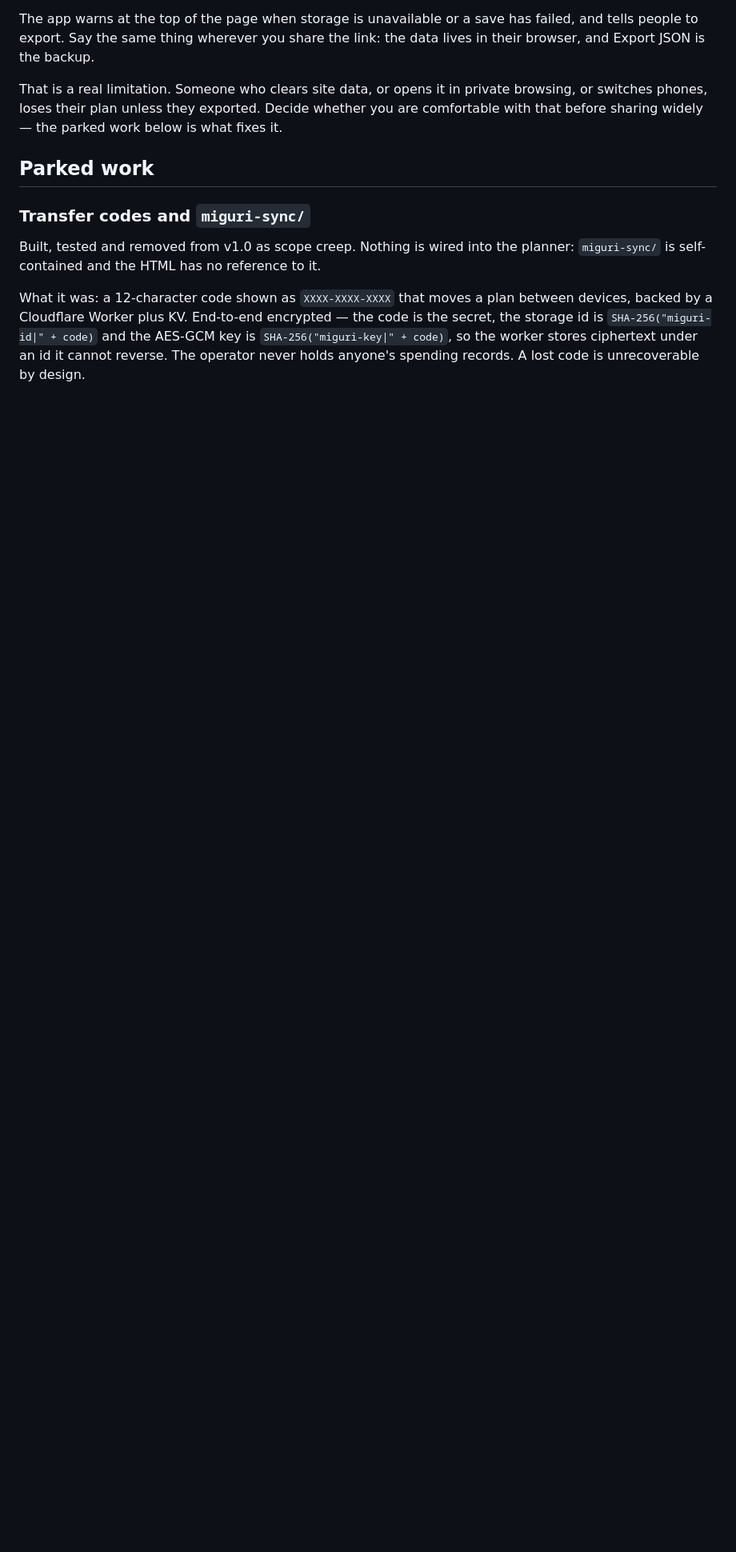
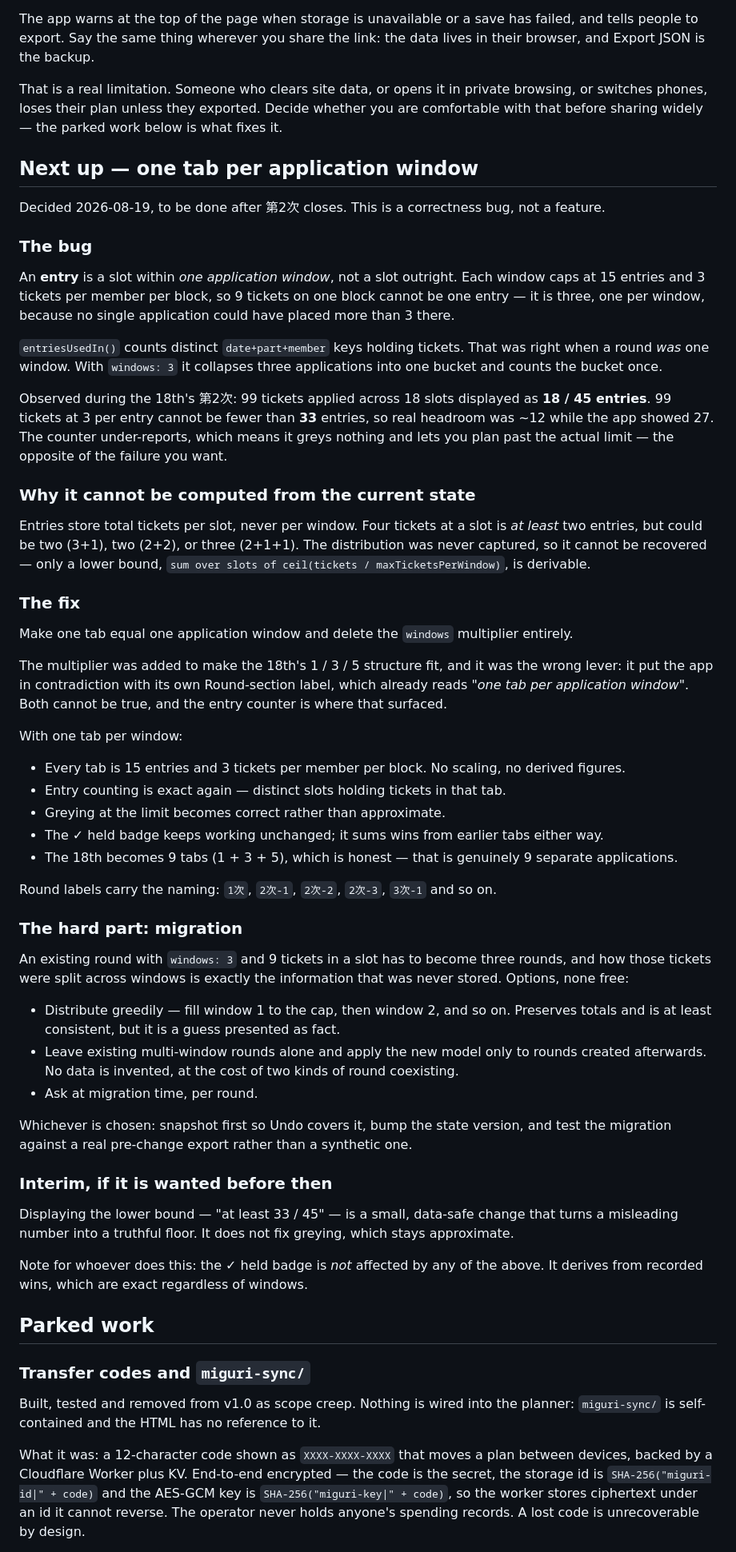
Before and after one commit to myfrozty/miguri-planner, a Markdown page: miguri-planner-PORTING.md, the part around one of its changes. Shown at 80% size. Rendered like a GitHub page; blank space fills up the shorter version.

Commit message:
Record the entries miscount and the one-tab-per-window fix
Found during the 18th's 第2次: 99 tickets across 18 slots displayed as
18 / 45 entries. An entry is a slot within one application window, not a
slot outright, so 9 tickets on one block is three entries rather than
one. 99 tickets at 3 per entry cannot be fewer than 33, so real headroom
was ~12 while the app showed 27 — it under-reports, greys nothing, and
lets you plan past the limit.

Not fixable from the stored state: entries hold total tickets per slot,
never per window, so the distribution was never captured and only a
lower bound is derivable.

Agreed fix, scheduled after 第2次 closes: one tab per application window,
deleting the windows multiplier. The multiplier was added to fit the
18th's 1/3/5 structure and put the app in contradiction with its own
Round label, which already reads "one tab per application window".

Written up with the migration problem, which is the hard part — an
existing windows:3 round has to become three rounds and the split is
exactly the information that was never stored.

Documentation only; no code change.

```diff
--- a/miguri-planner-PORTING.md
+++ b/miguri-planner-PORTING.md
@@ -164,6 +164,61 @@ Say the same thing wherever you share the link: the data lives in their browser,
 
 That is a real limitation. Someone who clears site data, or opens it in private browsing, or switches phones, loses their plan unless they exported. Decide whether you are comfortable with that before sharing widely — the parked work below is what fixes it.
 
+## Next up — one tab per application window
+
+Decided 2026-08-19, to be done after 第2次 closes. This is a correctness bug, not a feature.
+
+### The bug
+
+An **entry** is a slot within *one application window*, not a slot outright.
+Each window caps at 15 entries and 3 tickets per member per block, so 9 tickets on one block cannot be one entry — it is three, one per window, because no single application could have placed more than 3 there.
+
+`entriesUsedIn()` counts distinct `date+part+member` keys holding tickets.
+That was right when a round *was* one window. With `windows: 3` it collapses three applications into one bucket and counts the bucket once.
+
+Observed during the 18th's 第2次: 99 tickets applied across 18 slots displayed as **18 / 45 entries**.
+99 tickets at 3 per entry cannot be fewer than **33** entries, so real headroom was ~12 while the app showed 27.
+The counter under-reports, which means it greys nothing and lets you plan past the actual limit — the opposite of the failure you want.
+
+### Why it cannot be computed from the current state
+
+Entries store total tickets per slot, never per window.
+Four tickets at a slot is *at least* two entries, but could be two (3+1), two (2+2), or three (2+1+1).
+The distribution was never captured, so it cannot be recovered — only a lower bound, `sum over slots of ceil(tickets / maxTicketsPerWindow)`, is derivable.
+
+### The fix
+
+Make one tab equal one application window and delete the `windows` multiplier entirely.
+
+The multiplier was added to make the 18th's 1 / 3 / 5 structure fit, and it was the wrong lever: it put the app in contradiction with its own Round-section label, which already reads *"one tab per application window"*. Both cannot be true, and the entry counter is where that surfaced.
+
+With one tab per window:
+
+- Every tab is 15 entries and 3 tickets per member per block. No scaling, no derived figures.
+- Entry counting is exact again — distinct slots holding tickets in that tab.
+- Greying at the limit becomes correct rather than approximate.
+- The ✓ held badge keeps working unchanged; it sums wins from earlier tabs either way.
+- The 18th becomes 9 tabs (1 + 3 + 5), which is honest — that is genuinely 9 separate applications.
+
+Round labels carry the naming: `1次`, `2次-1`, `2次-2`, `2次-3`, `3次-1` and so on.
+
+### The hard part: migration
+
+An existing round with `windows: 3` and 9 tickets in a slot has to become three rounds, and how those tickets were split across windows is exactly the information that was never stored.
+Options, none free:
+
+- Distribute greedily — fill window 1 to the cap, then window 2, and so on. Preserves totals and is at least consistent, but it is a guess presented as fact.
+- Leave existing multi-window rounds alone and apply the new model only to rounds created afterwards. No data is invented, at the cost of two kinds of round coexisting.
+- Ask at migration time, per round.
+
+Whichever is chosen: snapshot first so Undo covers it, bump the state version, and test the migration against a real pre-change export rather than a synthetic one.
+
+### Interim, if it is wanted before then
+
+Displaying the lower bound — "at least 33 / 45" — is a small, data-safe change that turns a misleading number into a truthful floor. It does not fix greying, which stays approximate.
+
+Note for whoever does this: the ✓ held badge is *not* affected by any of the above. It derives from recorded wins, which are exact regardless of windows.
+
 ## Parked work
 
 ### Transfer codes and `miguri-sync/`
```
Also changed, not shown: other parts of miguri-planner-PORTING.md (+1 -1 lines).
